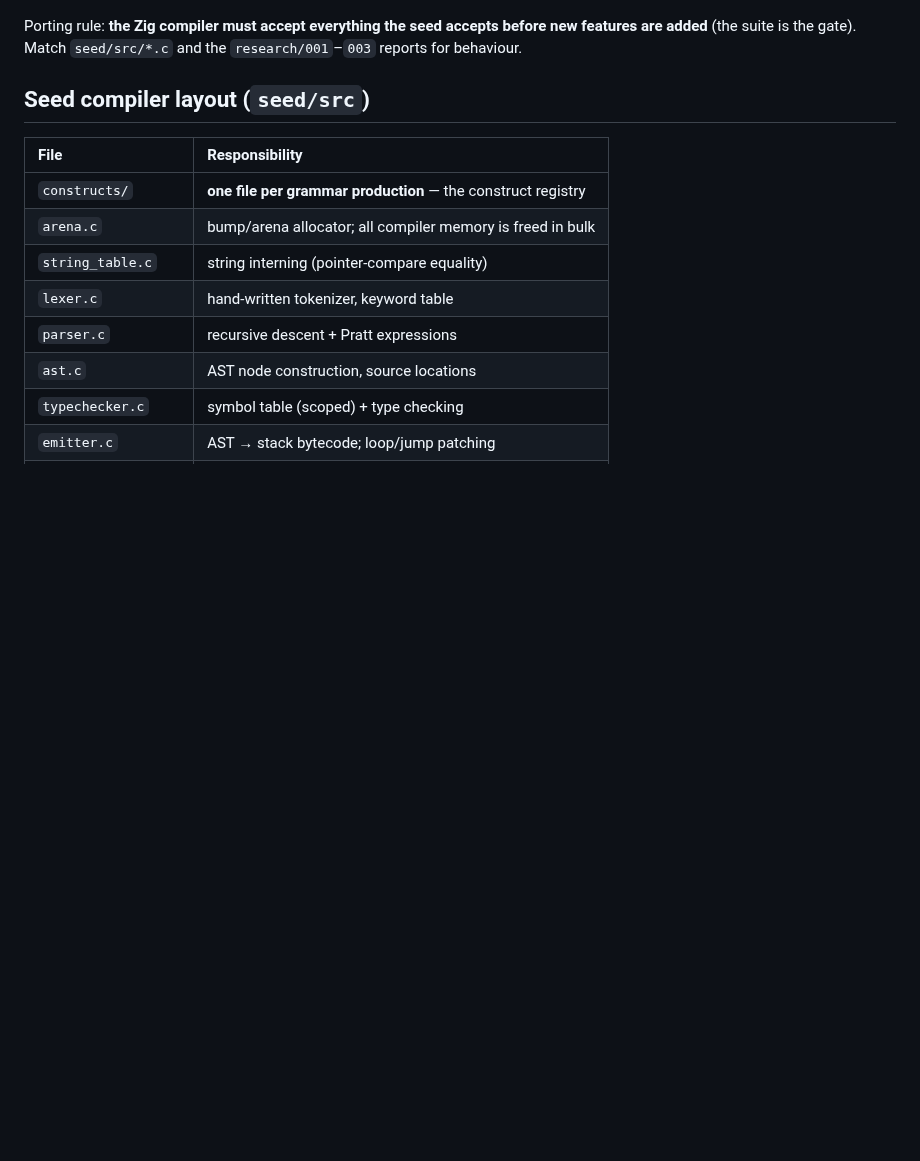
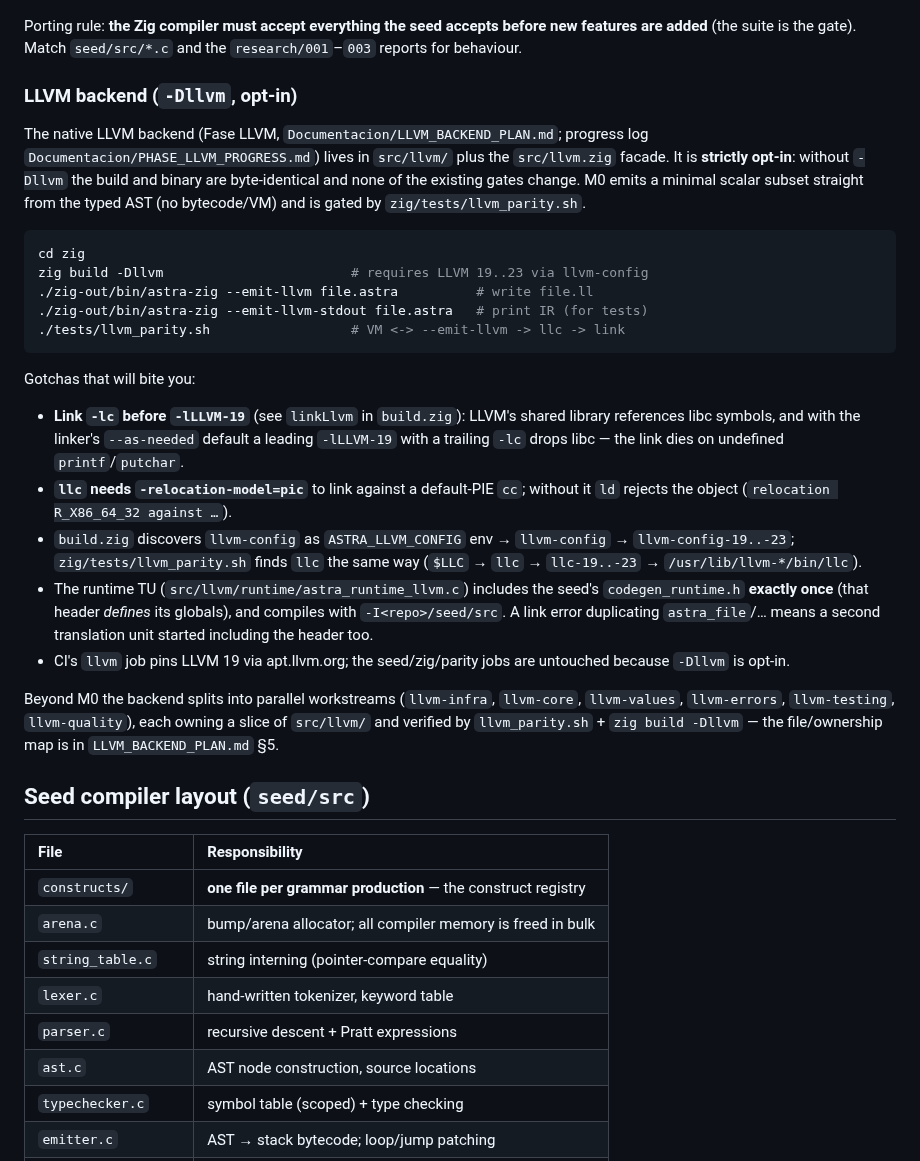
Before and after one commit to AsterrZep/Astra, a Markdown page: AGENTS.md, the part around the change. Drawn GitHub-style; blank space fills up the shorter version.

````diff
--- a/AGENTS.md
+++ b/AGENTS.md
@@ -127,6 +127,46 @@ seed conformance file, rejects every UI file).
 Porting rule: **the Zig compiler must accept everything the seed accepts before
 new features are added** (the suite is the gate). Match `seed/src/*.c` and the
 `research/001`–`003` reports for behaviour.
+
+### LLVM backend (`-Dllvm`, opt-in)
+
+The native LLVM backend (Fase LLVM, `Documentacion/LLVM_BACKEND_PLAN.md`;
+progress log `Documentacion/PHASE_LLVM_PROGRESS.md`) lives in `src/llvm/` plus
+the `src/llvm.zig` facade. It is **strictly opt-in**: without `-Dllvm` the
+build and binary are byte-identical and none of the existing gates change. M0
+emits a minimal scalar subset straight from the typed AST (no bytecode/VM) and
+is gated by `zig/tests/llvm_parity.sh`.
+
+```bash
+cd zig
+zig build -Dllvm                        # requires LLVM 19..23 via llvm-config
+./zig-out/bin/astra-zig --emit-llvm file.astra          # write file.ll
+./zig-out/bin/astra-zig --emit-llvm-stdout file.astra   # print IR (for tests)
+./tests/llvm_parity.sh                  # VM <-> --emit-llvm -> llc -> link
+```
+
+Gotchas that will bite you:
+
+- **Link `-lc` before `-lLLVM-19`** (see `linkLlvm` in `build.zig`): LLVM's
+  shared library references libc symbols, and with the linker's `--as-needed`
+  default a leading `-lLLVM-19` with a trailing `-lc` drops libc — the link
+  dies on undefined `printf`/`putchar`.
+- **`llc` needs `-relocation-model=pic`** to link against a default-PIE `cc`;
+  without it `ld` rejects the object (`relocation R_X86_64_32 against …`).
+- `build.zig` discovers `llvm-config` as `ASTRA_LLVM_CONFIG` env → `llvm-config`
+  → `llvm-config-19..-23`; `zig/tests/llvm_parity.sh` finds `llc` the same way
+  (`$LLC` → `llc` → `llc-19..-23` → `/usr/lib/llvm-*/bin/llc`).
+- The runtime TU (`src/llvm/runtime/astra_runtime_llvm.c`) includes the seed's
+  `codegen_runtime.h` **exactly once** (that header *defines* its globals), and
+  compiles with `-I<repo>/seed/src`. A link error duplicating `astra_file`/…
+  means a second translation unit started including the header too.
+- CI's `llvm` job pins LLVM 19 via apt.llvm.org; the seed/zig/parity jobs are
+  untouched because `-Dllvm` is opt-in.
+
+Beyond M0 the backend splits into parallel workstreams (`llvm-infra`,
+`llvm-core`, `llvm-values`, `llvm-errors`, `llvm-testing`, `llvm-quality`),
+each owning a slice of `src/llvm/` and verified by `llvm_parity.sh` +
+`zig build -Dllvm` — the file/ownership map is in `LLVM_BACKEND_PLAN.md` §5.
 
 ## Seed compiler layout (`seed/src`)
 
````
Also changed, not shown: Documentacion/PHASE_LLVM_PROGRESS.md (added, +192 -0 lines).
